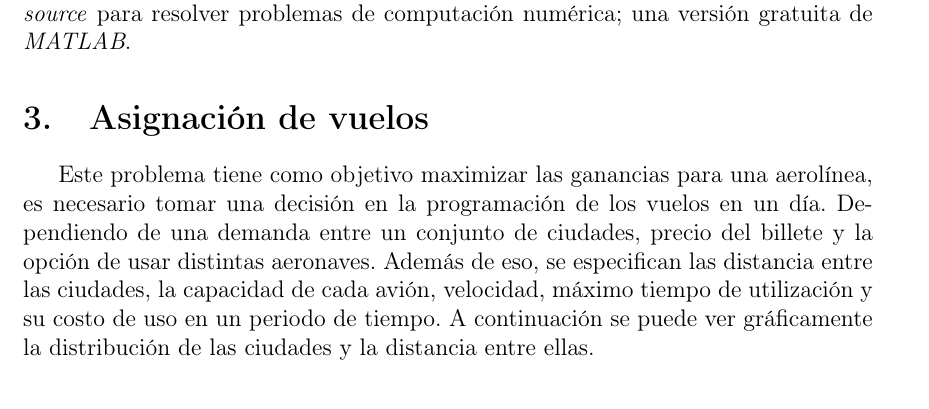
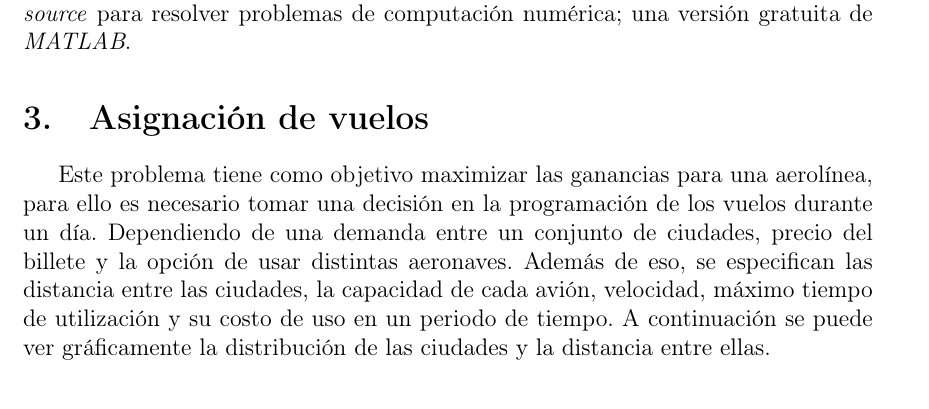
Before and after one commit to dvdalilue/airline_scheduling, a LaTeX document (doc/report.tex): part of page 4 of 10, cut so that both start at the same text. Compiled offline with pdfLaTeX.

Commit message:
Minor change

```diff
--- a/doc/report.tex
+++ b/doc/report.tex
@@ -93,7 +93,7 @@ La función objetivo está conformada por variables de decisión, siendo esta un
 
 \section{Asignación de vuelos}
 
-Este problema tiene como objetivo maximizar las ganancias para una aerolínea, es necesario tomar una decisión en la programación de los vuelos en un día. Dependiendo de una demanda entre un conjunto de ciudades, precio del billete y la opción de usar distintas aeronaves. Además de eso, se especifican las distancia entre las ciudades, la capacidad de cada avión, velocidad, máximo tiempo de utilización y su costo de uso en un periodo de tiempo. A continuación se puede ver gráficamente la distribución de las ciudades y la distancia entre ellas.
+Este problema tiene como objetivo maximizar las ganancias para una aerolínea, para ello es necesario tomar una decisión en la programación de los vuelos durante un día. Dependiendo de una demanda entre un conjunto de ciudades, precio del billete y la opción de usar distintas aeronaves. Además de eso, se especifican las distancia entre las ciudades, la capacidad de cada avión, velocidad, máximo tiempo de utilización y su costo de uso en un periodo de tiempo. A continuación se puede ver gráficamente la distribución de las ciudades y la distancia entre ellas.
 
 \vspace{1em}
 
```
Also changed, not shown: doc/report.pdf.
